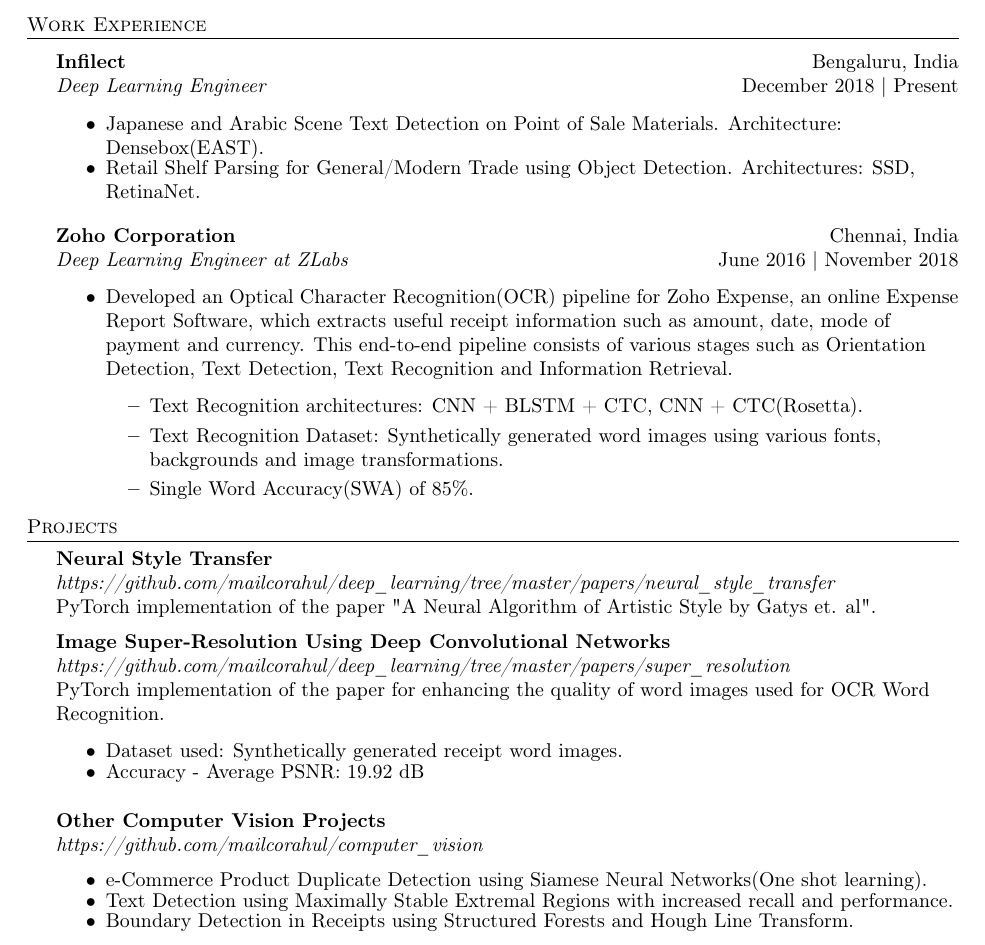
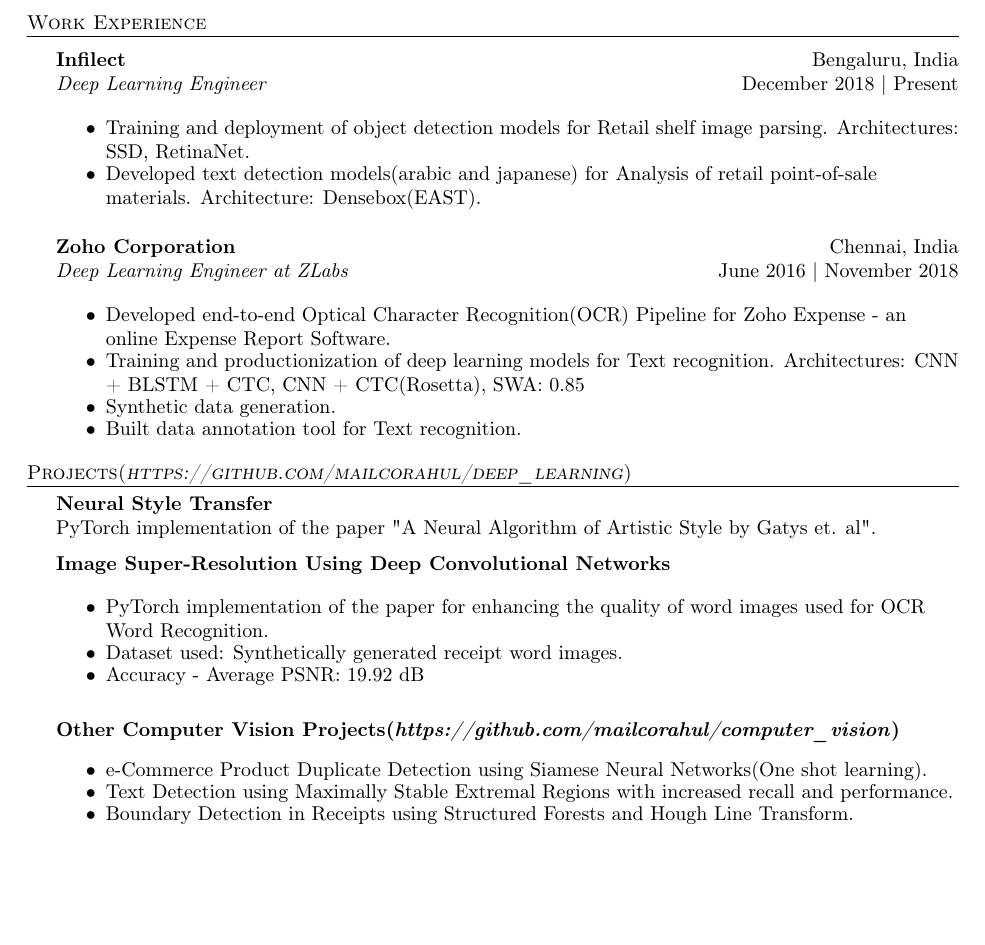
Before and after one commit to mailcorahul/resume, a LaTeX CV (Raghul_Asokan_Resume.tex): part of the page, cut so that both start at the same text, the shorter picture padded with empty space. Compiled offline with pdfLaTeX.

Commit message:
Update object/text detection problems, git link to deep_learning repo

```diff
--- a/Raghul_Asokan_Resume.tex
+++ b/Raghul_Asokan_Resume.tex
@@ -94,8 +94,8 @@
 
 \begin{itemize}
     \itemsep-0.5em
-    \item Japanese and Arabic Scene Text Detection on Point of Sale Materials. Architecture: Densebox(EAST).
-    \item Retail Shelf Parsing for General/Modern Trade using Object Detection. Architectures: SSD, RetinaNet.
+    \item Training and deployment of object detection models for Retail shelf image parsing. Architectures: SSD, RetinaNet.
+    \item Developed text detection models(arabic and japanese) for Analysis of retail point-of-sale materials. Architecture: Densebox(EAST).
 \end{itemize}
 \vspace*{1mm}
 
@@ -104,29 +104,27 @@
 
 \begin{itemize}
     \itemsep-0.5em
-    \item Developed an Optical Character Recognition(OCR) pipeline for Zoho Expense, an online Expense Report Software, which extracts useful receipt information such as amount, date, mode of payment and currency. This end-to-end pipeline consists of various stages such as Orientation Detection, Text Detection, Text Recognition and Information Retrieval.
-    \begin{itemize}
-    \item Text Recognition architectures: CNN + BLSTM + CTC, CNN + CTC(Rosetta).
-    \item Text Recognition Dataset: Synthetically generated word images using various fonts, backgrounds and image transformations.
-    \item Single Word Accuracy(SWA) of 85\%.
-    \end{itemize}
+    \item Developed end-to-end Optical Character Recognition(OCR) Pipeline for Zoho Expense - an online Expense Report Software.
+    \item Training and productionization of deep learning models for Text recognition. Architectures: CNN + BLSTM + CTC, CNN + CTC(Rosetta), SWA: 0.85
+    \item Synthetic data generation.
+    \item Built data annotation tool for Text recognition.
 \end{itemize}
 
-\header{Projects}
-{\textbf{Neural Style Transfer}} \hfill \textit{https://github.com/mailcorahul/deep\_learning/tree/master/papers/neural\_style\_transfer}\\
+\header{Projects(\textit{https://github.com/mailcorahul/deep\_learning})}
+{\textbf{Neural Style Transfer}}\\
 PyTorch implementation of the paper "A Neural Algorithm of Artistic Style by Gatys et. al".\\
 \vspace*{2mm}
 
-{\textbf{Image Super-Resolution Using Deep Convolutional Networks}}\hfill \textit{https://github.com/mailcorahul/deep\_learning/tree/master/papers/super\_resolution}\\
-PyTorch implementation of the paper for enhancing the quality of word images used for OCR Word Recognition.\\
-    \begin{itemize}
-        \itemsep-0.5em
-        \item Dataset used: Synthetically generated receipt word images.
-        \item Accuracy - Average PSNR: 19.92 dB
-    \end{itemize}
+{\textbf{Image Super-Resolution Using Deep Convolutional Networks}}\\
+\begin{itemize}
+    \itemsep-0.5em
+    \item PyTorch implementation of the paper for enhancing the quality of word images used for OCR Word Recognition.
+    \item Dataset used: Synthetically generated receipt word images.
+    \item Accuracy - Average PSNR: 19.92 dB
+\end{itemize}
 
 \vspace*{2mm}
-{\textbf{Other Computer Vision Projects}} \\ \textit{https://github.com/mailcorahul/computer\_vision}
+{\textbf{Other Computer Vision Projects(\textit{https://github.com/mailcorahul/computer\_vision})}}
     \begin{itemize}
         \itemsep-0.5em
         \item e-Commerce Product Duplicate Detection using Siamese Neural Networks(One shot learning).
```
Also changed, not shown: Raghul_Asokan_Resume.pdf.
